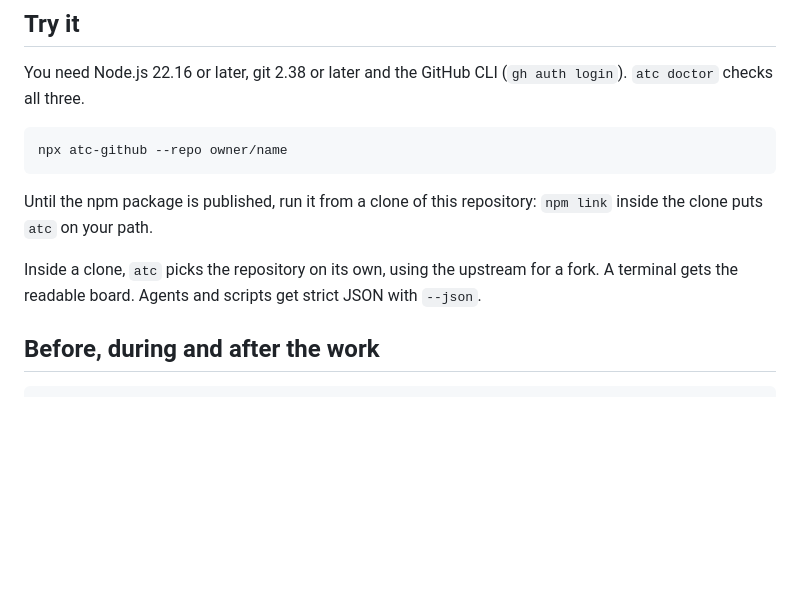
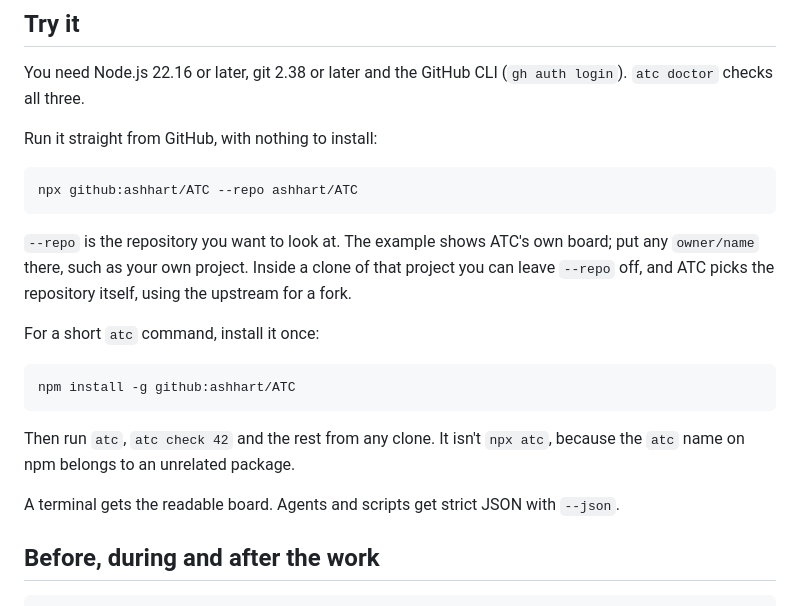
Before and after one commit to ashhart/ATC, a Markdown page: README.md, the part around the change. GitHub-like rendering; blank space fills up the shorter version.

Commit message:
Run ATC straight from GitHub in the README
Show npx github:ashhart/ATC, which works without an npm release, and a
global install from GitHub for the short atc command. Explain that
--repo names the repository to look at, and why the command isn't
npx atc.

````diff
--- a/README.md
+++ b/README.md
@@ -58,13 +58,23 @@ Agent sessions stay on your machine in `.git/atc/`, so four agents in four workt
 
 You need Node.js 22.16 or later, git 2.38 or later and the GitHub CLI (`gh auth login`). `atc doctor` checks all three.
 
+Run it straight from GitHub, with nothing to install:
+
 ```bash
-npx atc-github --repo owner/name
+npx github:ashhart/ATC --repo ashhart/ATC
 ```
 
-Until the npm package is published, run it from a clone of this repository: `npm link` inside the clone puts `atc` on your path.
+`--repo` is the repository you want to look at. The example shows ATC's own board; put any `owner/name` there, such as your own project. Inside a clone of that project you can leave `--repo` off, and ATC picks the repository itself, using the upstream for a fork.
 
-Inside a clone, `atc` picks the repository on its own, using the upstream for a fork. A terminal gets the readable board. Agents and scripts get strict JSON with `--json`.
+For a short `atc` command, install it once:
+
+```bash
+npm install -g github:ashhart/ATC
+```
+
+Then run `atc`, `atc check 42` and the rest from any clone. It isn't `npx atc`, because the `atc` name on npm belongs to an unrelated package.
+
+A terminal gets the readable board. Agents and scripts get strict JSON with `--json`.
 
 ## Before, during and after the work
 
````
